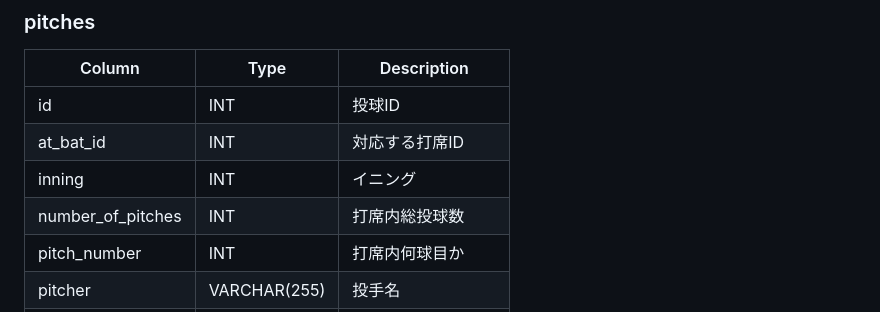
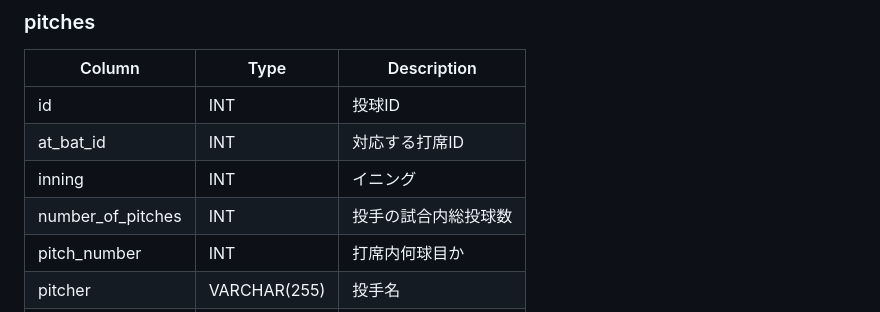
Before and after one commit to yuzujelly2222/Pitch-Tracker, a Markdown page: README.md, the part around the change. Drawn GitHub-style.

Commit message:
README.md の更新

```diff
--- a/README.md
+++ b/README.md
@@ -122,7 +122,7 @@ project/
 | id | INT | 投球ID |
 | at_bat_id | INT | 対応する打席ID |
 | inning | INT | イニング |
-| number_of_pitches | INT | 打席内総投球数 |
+| number_of_pitches | INT | 投手の試合内総投球数 |
 | pitch_number | INT | 打席内何球目か |
 | pitcher | VARCHAR(255) | 投手名 |
 | pitcher_team | VARCHAR(255) | 投手チーム |
```
